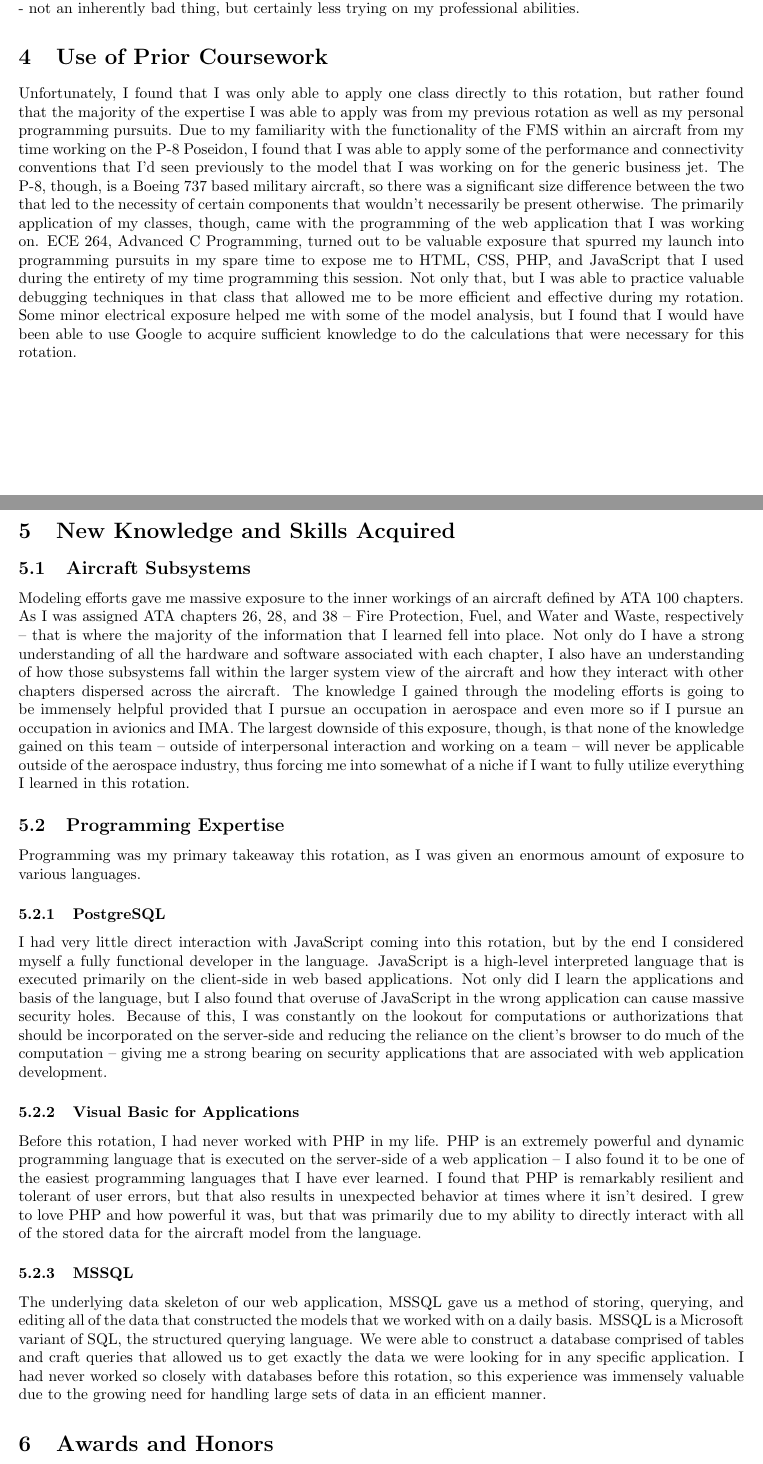
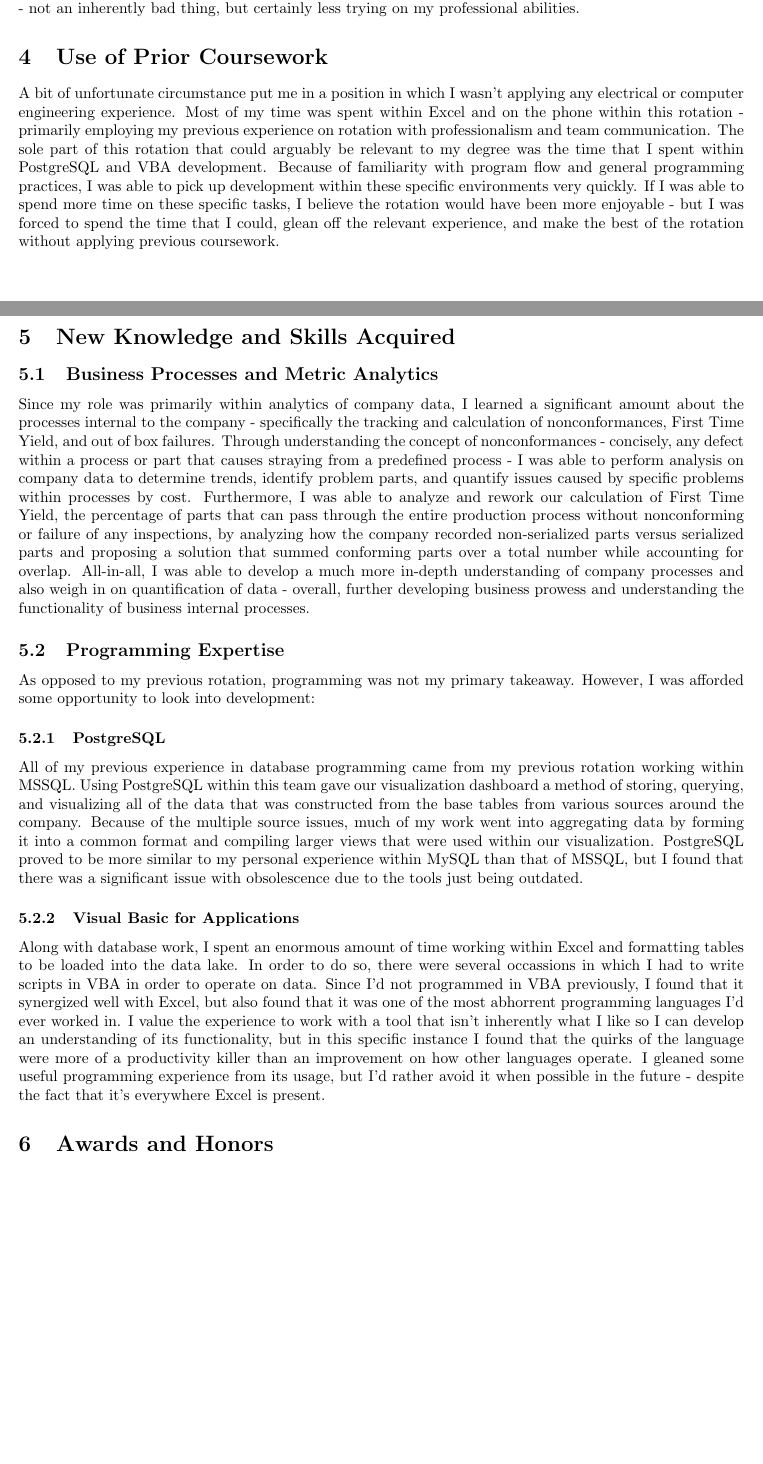
Before and after one commit to brian-rieder/latex-personal, a LaTeX document (ece_coop_report_2016.tex): two parts of pages 4 and 5 of 6, joined at a grey line, cut so that both start at the same text, the shorter picture padded with empty space. Compiled offline with pdfLaTeX.

Commit message:
Including prior coursework and skill acquisition

```diff
--- a/ece_coop_report_2016.tex
+++ b/ece_coop_report_2016.tex
@@ -66,31 +66,24 @@ The only exception to this was when I was given the opportunity to lead investig
 All-in-all, the pressure and responsibility placed on me this rotation makes my first assignment pale in comparison -- however, compared to my previous rotation, it was an entirely different ballgame. I spent a significant amount of time developing myself professionally in my last rotation, but this time I felt that I just rode on the coattails of my manager - not an inherently bad thing, but certainly less trying on my professional abilities.
 
 
-% -----LEFT OFF HERE!!!!!
-
 % -------------------------------------- USE OF PRIOR COURSEWORK
 \section{Use of Prior Coursework}
-Unfortunately, I found that I was only able to apply one class directly to this rotation, but rather found that the majority of the expertise I was able to apply was from my previous rotation as well as my personal programming pursuits.
-Due to my familiarity with the functionality of the FMS within an aircraft from my time working on the P-8 Poseidon, I found that I was able to apply some of the performance and connectivity conventions that I'd seen previously to the model that I was working on for the generic business jet. The P-8, though, is a Boeing 737 based military aircraft, so there was a significant size difference between the two that led to the necessity of certain components that wouldn't necessarily be present otherwise. The primarily application of my classes, though, came with the programming of the web application that I was working on.
-ECE 264, Advanced C Programming, turned out to be valuable exposure that spurred my launch into programming pursuits in my spare time to expose me to HTML, CSS, PHP, and JavaScript that I used during the entirety of my time programming this session. Not only that, but I was able to practice valuable debugging techniques in that class that allowed me to be more efficient and effective during my rotation.
-Some minor electrical exposure helped me with some of the model analysis, but I found that I would have been able to use Google to acquire sufficient knowledge to do the calculations that were necessary for this rotation.
+A bit of unfortunate circumstance put me in a position in which I wasn't applying any electrical or computer engineering experience. Most of my time was spent within Excel and on the phone within this rotation - primarily employing my previous experience on rotation with professionalism and team communication.
+The sole part of this rotation that could arguably be relevant to my degree was the time that I spent within PostgreSQL and VBA development. Because of familiarity with program flow and general programming practices, I was able to pick up development within these specific environments very quickly. If I was able to spend more time on these specific tasks, I believe the rotation would have been more enjoyable - but I was forced to spend the time that I could, glean off the relevant experience, and make the best of the rotation without applying previous coursework.
 
 % stupid formatting...
 \newpage
 % -------------------------------------- NEW KNOWLEDGE
 \section{New Knowledge and Skills Acquired}
-\subsection{Aircraft Subsystems}
-Modeling efforts gave me massive exposure to the inner workings of an aircraft defined by ATA 100 chapters. As I was assigned ATA chapters 26, 28, and 38 -- Fire Protection, Fuel, and Water and Waste, respectively -- that is where the majority of the information that I learned fell into place. Not only do I have a strong understanding of all the hardware and software associated with each chapter, I also have an understanding of how those subsystems fall within the larger system view of the aircraft and how they interact with other chapters dispersed across the aircraft.
-The knowledge I gained through the modeling efforts is going to be immensely helpful provided that I pursue an occupation in aerospace and even more so if I pursue an occupation in avionics and IMA. The largest downside of this exposure, though, is that none of the knowledge gained on this team -- outside of interpersonal interaction and working on a team -- will never be applicable outside of the aerospace industry, thus forcing me into somewhat of a niche if I want to fully utilize everything I learned in this rotation.
+\subsection{Business Processes and Metric Analytics}
+Since my role was primarily within analytics of company data, I learned a significant amount about the processes internal to the company - specifically the tracking and calculation of nonconformances, First Time Yield, and out of box failures. Through understanding the concept of nonconformances - concisely, any defect within a process or part that causes straying from a predefined process - I was able to perform analysis on company data to determine trends, identify problem parts, and quantify issues caused by specific problems within processes by cost. Furthermore, I was able to analyze and rework our calculation of First Time Yield, the percentage of parts that can pass through the entire production process without nonconforming or failure of any inspections, by analyzing how the company recorded non-serialized parts versus serialized parts and proposing a solution that summed conforming parts over a total number while accounting for overlap. All-in-all, I was able to develop a much more in-depth understanding of company processes and also weigh in on quantification of data - overall, further developing business prowess and understanding the functionality of business internal processes.
 
 \subsection{Programming Expertise}
-Programming was my primary takeaway this rotation, as I was given an enormous amount of exposure to various languages.
+As opposed to my previous rotation, programming was not my primary takeaway. However, I was afforded some opportunity to look into development:
 \subsubsection{PostgreSQL}
-I had very little direct interaction with JavaScript coming into this rotation, but by the end I considered myself a fully functional developer in the language. JavaScript is a high-level interpreted language that is executed primarily on the client-side in web based applications. Not only did I learn the applications and basis of the language, but I also found that overuse of JavaScript in the wrong application can cause massive security holes. Because of this, I was constantly on the lookout for computations or authorizations that should be incorporated on the server-side and reducing the reliance on the client's browser to do much of the computation -- giving me a strong bearing on security applications that are associated with web application development.
+All of my previous experience in database programming came from my previous rotation working within MSSQL. Using PostgreSQL within this team gave our visualization dashboard a method of storing, querying, and visualizing all of the data that was constructed from the base tables from various sources around the company. Because of the multiple source issues, much of my work went into aggregating data by forming it into a common format and compiling larger views that were used within our visualization. PostgreSQL proved to be more similar to my personal experience within MySQL than that of MSSQL, but I found that there was a significant issue with obsolescence due to the tools just being outdated.
 \subsubsection{Visual Basic for Applications}
-Before this rotation, I had never worked with PHP in my life. PHP is an extremely powerful and dynamic programming language that is executed on the server-side of a web application -- I also found it to be one of the easiest programming languages that I have ever learned. I found that PHP is remarkably resilient and tolerant of user errors, but that also results in unexpected behavior at times where it isn't desired. I grew to love PHP and how powerful it was, but that was primarily due to my ability to directly interact with all of the stored data for the aircraft model from the language.
-\subsubsection{MSSQL}
-The underlying data skeleton of our web application, MSSQL gave us a method of storing, querying, and editing all of the data that constructed the models that we worked with on a daily basis. MSSQL is a Microsoft variant of SQL, the structured querying language. We were able to construct a database comprised of tables and craft queries that allowed us to get exactly the data we were looking for in any specific application. I had never worked so closely with databases before this rotation, so this experience was immensely valuable due to the growing need for handling large sets of data in an efficient manner.
+Along with database work, I spent an enormous amount of time working within Excel and formatting tables to be loaded into the data lake. In order to do so, there were several occassions in which I had to write scripts in VBA in order to operate on data. Since I'd not programmed in VBA previously, I found that it synergized well with Excel, but also found that it was one of the most abhorrent programming languages I'd ever worked in. I value the experience to work with a tool that isn't inherently what I like so I can develop an understanding of its functionality, but in this specific instance I found that the quirks of the language were more of a productivity killer than an improvement on how other languages operate. I gleaned some useful programming experience from its usage, but I'd rather avoid it when possible in the future - despite the fact that it's everywhere Excel is present.
 
 % -------------------------------------- AWARDS AND HONORS
 \section{Awards and Honors}
```
